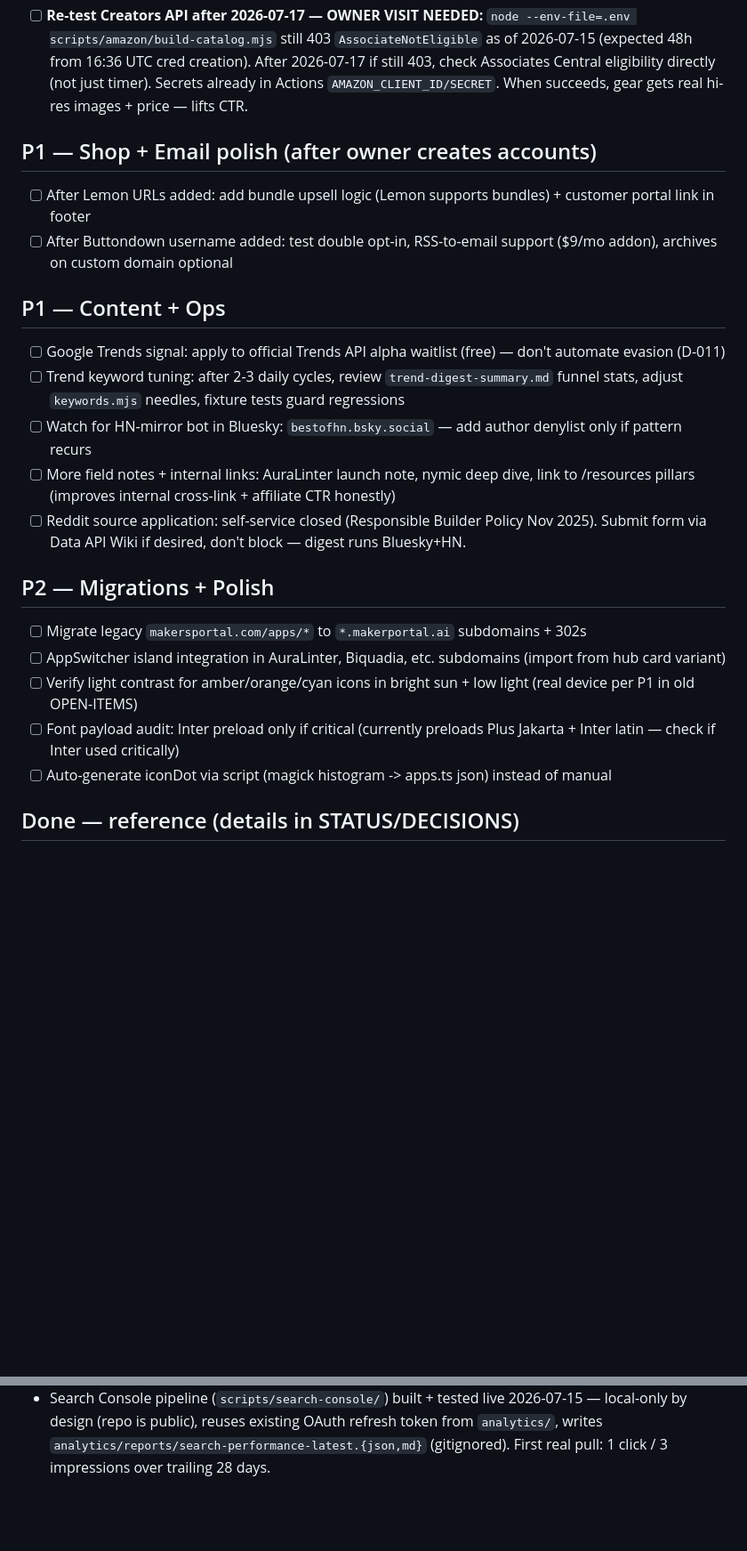
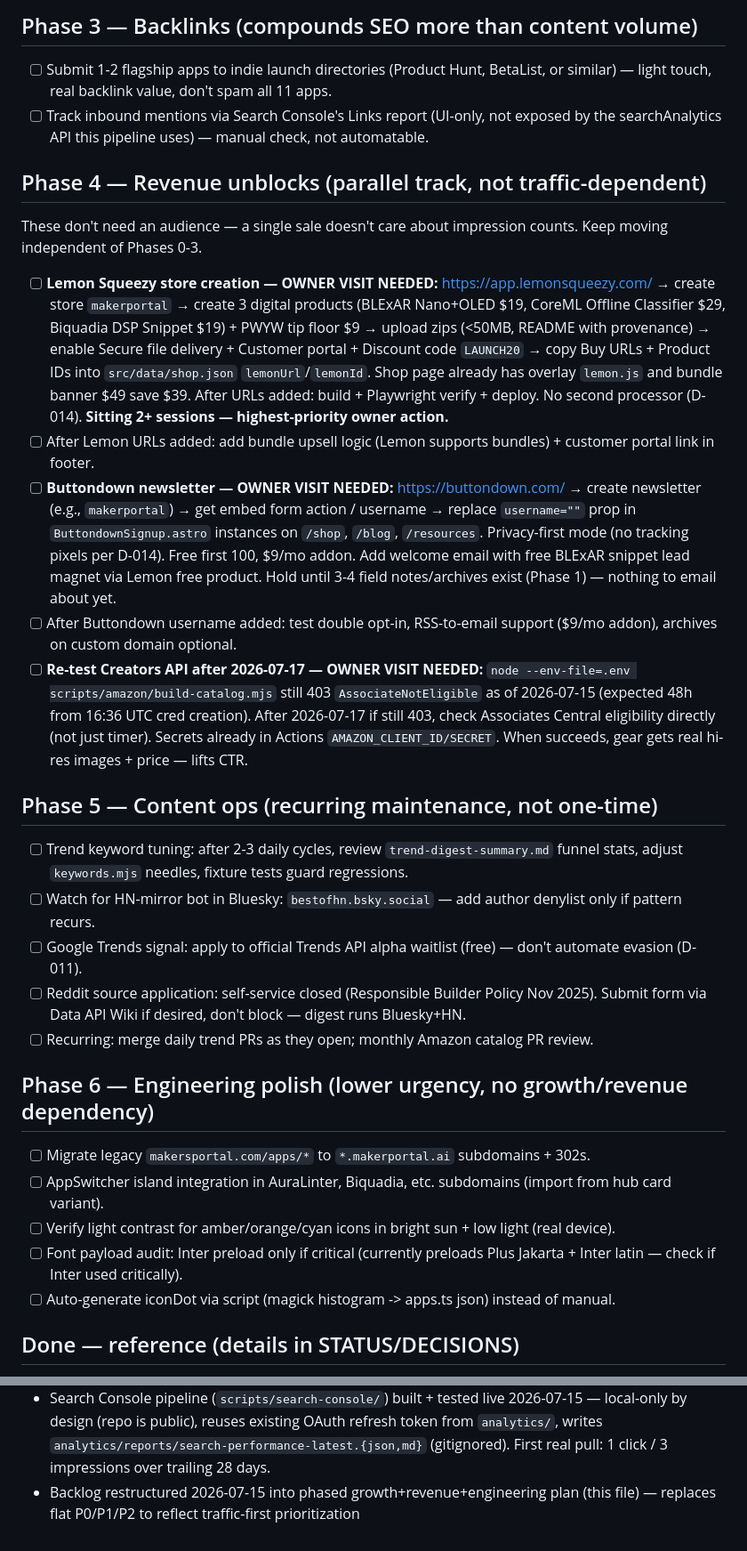
Before and after one commit to josh-hrisko/makerportal-hub, a Markdown page: docs/BACKLOG.md, 2 parts joined by grey strips. Shown at 89% size. GitHub-like rendering; blank space fills up the shorter version.

```diff
--- a/docs/BACKLOG.md
+++ b/docs/BACKLOG.md
@@ -17,25 +33,33 @@ Compressed 2026-07-15 — previous verbose DONE history moved to `STATUS.md` + `
+## Phase 3 — Backlinks (compounds SEO more than content volume)
+
+- [ ] Submit 1-2 flagship apps to indie launch directories (Product Hunt, BetaList, or similar) — light touch, real backlink value, don't spam all 11 apps.
+- [ ] Track inbound mentions via Search Console's Links report (UI-only, not exposed by the searchAnalytics API this pipeline uses) — manual check, not automatable.
+
+## Phase 4 — Revenue unblocks (parallel track, not traffic-dependent)
+
+These don't need an audience — a single sale doesn't care about impression counts. Keep moving independent of Phases 0-3.
+
+- [ ] **Lemon Squeezy store creation — OWNER VISIT NEEDED:** https://app.lemonsqueezy.com/ → create store `makerportal` → create 3 digital products (BLExAR Nano+OLED $19, CoreML Offline Classifier $29, Biquadia DSP Snippet $19) + PWYW tip floor $9 → upload zips (<50MB, README with provenance) → enable Secure file delivery + Customer portal + Discount code `LAUNCH20` → copy Buy URLs + Product IDs into `src/data/shop.json` `lemonUrl`/`lemonId`. Shop page already has overlay `lemon.js` and bundle banner $49 save $39. After URLs added: build + Playwright verify + deploy. No second processor (D-014). **Sitting 2+ sessions — highest-priority owner action.**
+- [ ] After Lemon URLs added: add bundle upsell logic (Lemon supports bundles) + customer portal link in footer.
+- [ ] **Buttondown newsletter — OWNER VISIT NEEDED:** https://buttondown.com/ → create newsletter (e.g., `makerportal`) → get embed form action / username → replace `username=""` prop in `ButtondownSignup.astro` instances on `/shop`, `/blog`, `/resources`. Privacy-first mode (no tracking pixels per D-014). Free first 100, $9/mo addon. Add welcome email with free BLExAR snippet lead magnet via Lemon free product. Hold until 3-4 field notes/archives exist (Phase 1) — nothing to email about yet.
+- [ ] After Buttondown username added: test double opt-in, RSS-to-email support ($9/mo addon), archives on custom domain optional.
 - [ ] **Re-test Creators API after 2026-07-17 — OWNER VISIT NEEDED:** `node --env-file=.env scripts/amazon/build-catalog.mjs` still 403 `AssociateNotEligible` as of 2026-07-15 (expected 48h from 16:36 UTC cred creation). After 2026-07-17 if still 403, check Associates Central eligibility directly (not just timer). Secrets already in Actions `AMAZON_CLIENT_ID/SECRET`. When succeeds, gear gets real hi-res images + price — lifts CTR.
 
-## P1 — Shop + Email polish (after owner creates accounts)
+## Phase 5 — Content ops (recurring maintenance, not one-time)
 
-- [ ] After Lemon URLs added: add bundle upsell logic (Lemon supports bundles) + customer portal link in footer
-- [ ] After Buttondown username added: test double opt-in, RSS-to-email support ($9/mo addon), archives on custom domain optional
+- [ ] Trend keyword tuning: after 2-3 daily cycles, review `trend-digest-summary.md` funnel stats, adjust `keywords.mjs` needles, fixture tests guard regressions.
+- [ ] Watch for HN-mirror bot in Bluesky: `bestofhn.bsky.social` — add author denylist only if pattern recurs.
+- [ ] Google Trends signal: apply to official Trends API alpha waitlist (free) — don't automate evasion (D-011).
+- [ ] Reddit source application: self-service closed (Responsible Builder Policy Nov 2025). Submit form via Data API Wiki if desired, don't block — digest runs Bluesky+HN.
+- [ ] Recurring: merge daily trend PRs as they open; monthly Amazon catalog PR review.
 
-## P1 — Content + Ops
+## Phase 6 — Engineering polish (lower urgency, no growth/revenue dependency)
 
-- [ ] Google Trends signal: apply to official Trends API alpha waitlist (free) — don't automate evasion (D-011)
-- [ ] Trend keyword tuning: after 2-3 daily cycles, review `trend-digest-summary.md` funnel stats, adjust `keywords.mjs` needles, fixture tests guard regressions
-- [ ] Watch for HN-mirror bot in Bluesky: `bestofhn.bsky.social` — add author denylist only if pattern recurs
-- [ ] More field notes + internal links: AuraLinter launch note, nymic deep dive, link to /resources pillars (improves internal cross-link + affiliate CTR honestly)
-- [ ] Reddit source application: self-service closed (Responsible Builder Policy Nov 2025). Submit form via Data API Wiki if desired, don't block — digest runs Bluesky+HN.
-
-## P2 — Migrations + Polish
-
-- [ ] Migrate legacy `makersportal.com/apps/*` to `*.makerportal.ai` subdomains + 302s
-- [ ] AppSwitcher island integration in AuraLinter, Biquadia, etc. subdomains (import from hub card variant)
-- [ ] Verify light contrast for amber/orange/cyan icons in bright sun + low light (real device per P1 in old OPEN-ITEMS)
-- [ ] Font payload audit: Inter preload only if critical (currently preloads Plus Jakarta + Inter latin — check if Inter used critically)
-- [ ] Auto-generate iconDot via script (magick histogram -> apps.ts json) instead of manual
+- [ ] Migrate legacy `makersportal.com/apps/*` to `*.makerportal.ai` subdomains + 302s.
+- [ ] AppSwitcher island integration in AuraLinter, Biquadia, etc. subdomains (import from hub card variant).
+- [ ] Verify light contrast for amber/orange/cyan icons in bright sun + low light (real device).
+- [ ] Font payload audit: Inter preload only if critical (currently preloads Plus Jakarta + Inter latin — check if Inter used critically).
+- [ ] Auto-generate iconDot via script (magick histogram -> apps.ts json) instead of manual.
 
 ## Done — reference (details in STATUS/DECISIONS)
 
@@ -57,3 +81,4 @@ Compressed 2026-07-15 — previous verbose DONE history moved to `STATUS.md` + `
 - Shop cards/bundle/CTA contrast, search modal (CmdK, live query, arrow nav, Esc), contact slider centering, press kit zip download — all verified live 2026-07-15
 - /advertise media kit upgraded: audience stats (11 apps, 6 pillars, 0 trackers pulled live from `apps.ts`/`trends.ts`), rate cards $300 note / $150 slot / $500 video, disclosure standards block — build passed, verified locally 2026-07-15
 - Search Console pipeline (`scripts/search-console/`) built + tested live 2026-07-15 — local-only by design (repo is public), reuses existing OAuth refresh token from `analytics/`, writes `analytics/reports/search-performance-latest.{json,md}` (gitignored). First real pull: 1 click / 3 impressions over trailing 28 days.
+- Backlog restructured 2026-07-15 into phased growth+revenue+engineering plan (this file) — replaces flat P0/P1/P2 to reflect traffic-first prioritization
```
Also changed, not shown: other parts of docs/BACKLOG.md (+26 -10 lines), docs/HANDOFF-NEXT.md (+2 -2 lines), docs/README.md (+1 -1 lines).
